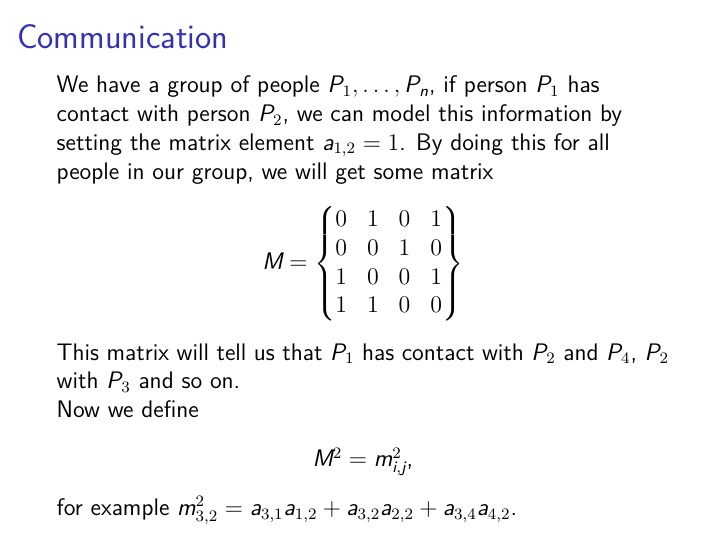
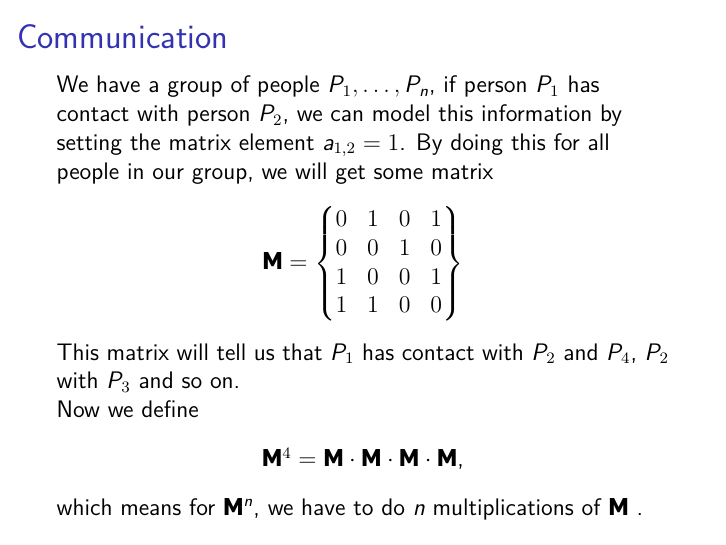
Before and after one commit to diehlpkteaching/ParallelComputationMath, LaTeX slides (lecture9.tex): page 11 of 33. Compiled offline with XeLaTeX.

Commit message:
Update lecture 9

```diff
--- a/lecture9.tex
+++ b/lecture9.tex
@@ -218,7 +218,7 @@ We have a group of people $P_1,\ldots,P_n$, if person $P_1$ has contact with per
 
 \begin{center}
 $
-M = \left\lbrace\begin{matrix}
+\mathbf{M} = \left\lbrace\begin{matrix}
 0 & 1 & 0 & 1 \\
 0 & 0 & 1 & 0 \\
 1 & 0 & 0 & 1 \\
@@ -229,9 +229,9 @@ $
 This matrix will tell us that $P_1$ has contact with $P_2$ and $P_4$, $P_2$ with $P_3$ and so on. \\
 Now we define
 \begin{center}
-$M^2 = m^2_{i,j}$,
+$\mathbf{M}^4 = \mathbf{M} \cdot \mathbf{M} \cdot \mathbf{M} \cdot \mathbf{M} $,
 \end{center}
-for example $m^2_{3,2}=a_{3,1}a_{1,2}+a_{3,2}a_{2,2}+a_{3,4}a_{4,2}$.
+which means for $\mathbf{M}^n$, we have to do $n$ multiplications of $\mathbf{M}$ .
 \end{frame}
 
 \begin{frame}{Communication}
```
